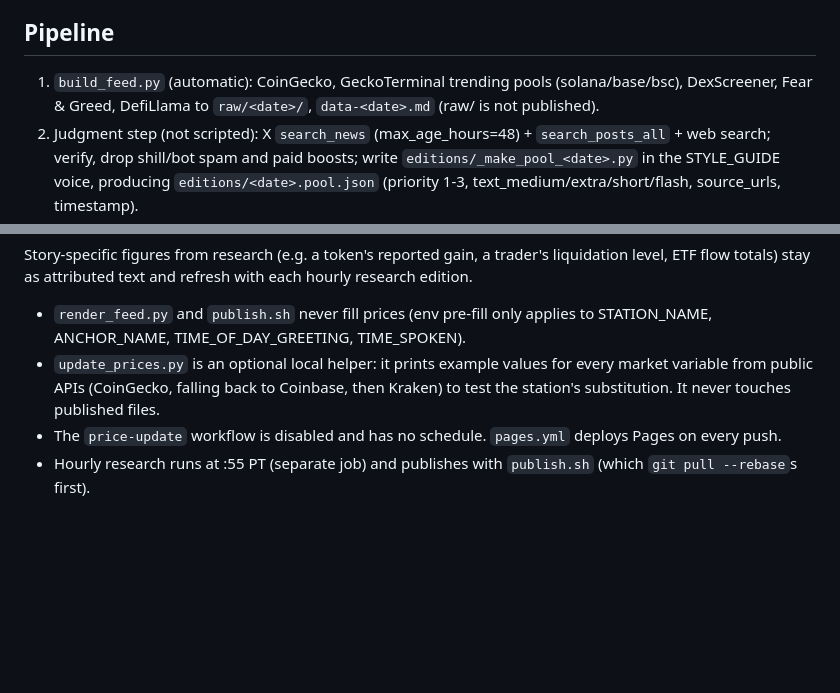
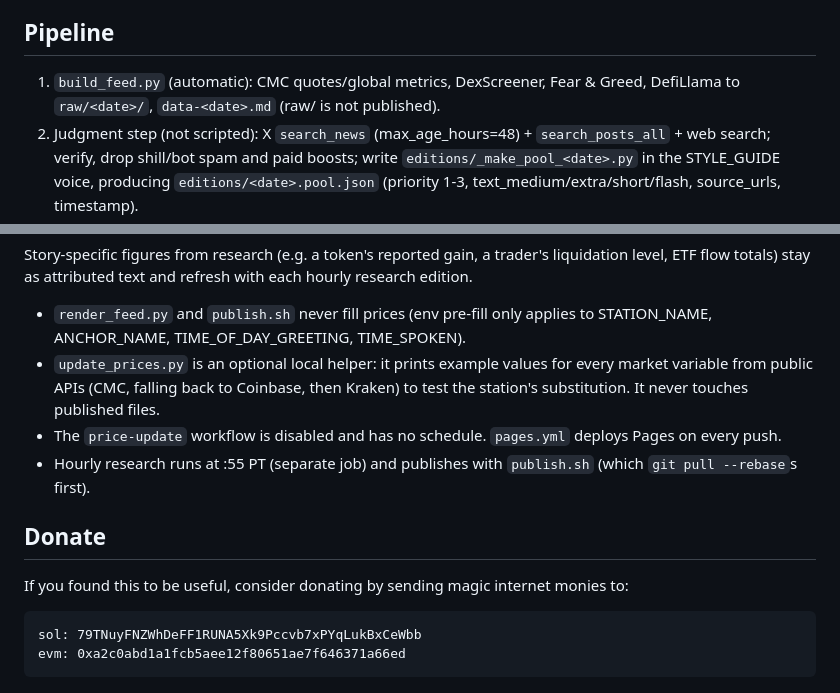
Before and after one commit to water-bear86/trenches-feed, a Markdown page: README.md, 2 parts joined by grey strips. GitHub-like rendering; blank space fills up the shorter version.

Commit message:
Update market-provider setup instructions

````diff
--- a/README.md
+++ b/README.md
@@ -17,7 +17,7 @@ Optional pre-fill at render: `STATION_NAME="Example FM" ANCHOR_NAME="Alex" pytho
 All copy follows `STYLE_GUIDE.md`: a public-broadcaster hourly newscast (neutral, attributed, Canadian spelling, jargon explained).
 
 ## Pipeline
-1. `build_feed.py` (automatic): CoinGecko, GeckoTerminal trending pools (solana/base/bsc), DexScreener, Fear & Greed, DefiLlama to `raw/<date>/`, `data-<date>.md` (raw/ is not published).
+1. `build_feed.py` (automatic): CMC quotes/global metrics, DexScreener, Fear & Greed, DefiLlama to `raw/<date>/`, `data-<date>.md` (raw/ is not published).
 2. Judgment step (not scripted): X `search_news` (max_age_hours=48) + `search_posts_all` + web search; verify, drop shill/bot spam and paid boosts;
    write `editions/_make_pool_<date>.py` in the STYLE_GUIDE voice, producing `editions/<date>.pool.json` (priority 1-3, text_medium/extra/short/flash, source_urls, timestamp).
 3. `render_feed.py`: fits the four formats (12/7/5/2.5 min at 150 wpm) and writes `latest*.json`, `schedule.json`, `feed.xml`, `feed-<date>*.md|json`.
@@ -46,6 +46,15 @@ Full definitions (description, format, example, source hint, spoken-length estim
 Story-specific figures from research (e.g. a token's reported gain, a trader's liquidation level, ETF flow totals) stay as attributed text and refresh with each hourly research edition.
 
 - `render_feed.py` and `publish.sh` never fill prices (env pre-fill only applies to STATION_NAME, ANCHOR_NAME, TIME_OF_DAY_GREETING, TIME_SPOKEN).
-- `update_prices.py` is an optional local helper: it prints example values for every market variable from public APIs (CoinGecko, falling back to Coinbase, then Kraken) to test the station's substitution. It never touches published files.
+- `update_prices.py` is an optional local helper: it prints example values for every market variable from public APIs (CMC, falling back to Coinbase, then Kraken) to test the station's substitution. It never touches published files.
 - The `price-update` workflow is disabled and has no schedule. `pages.yml` deploys Pages on every push.
 - Hourly research runs at :55 PT (separate job) and publishes with `publish.sh` (which `git pull --rebase`s first).
+
+## Donate
+
+If you found this to be useful, consider donating by sending magic internet monies to:
+
+```text
+sol: 79TNuyFNZWhDeFF1RUNA5Xk9Pccvb7xPYqLukBxCeWbb
+evm: 0xa2c0abd1a1fcb5aee12f80651ae7f646371a66ed
+```
````
